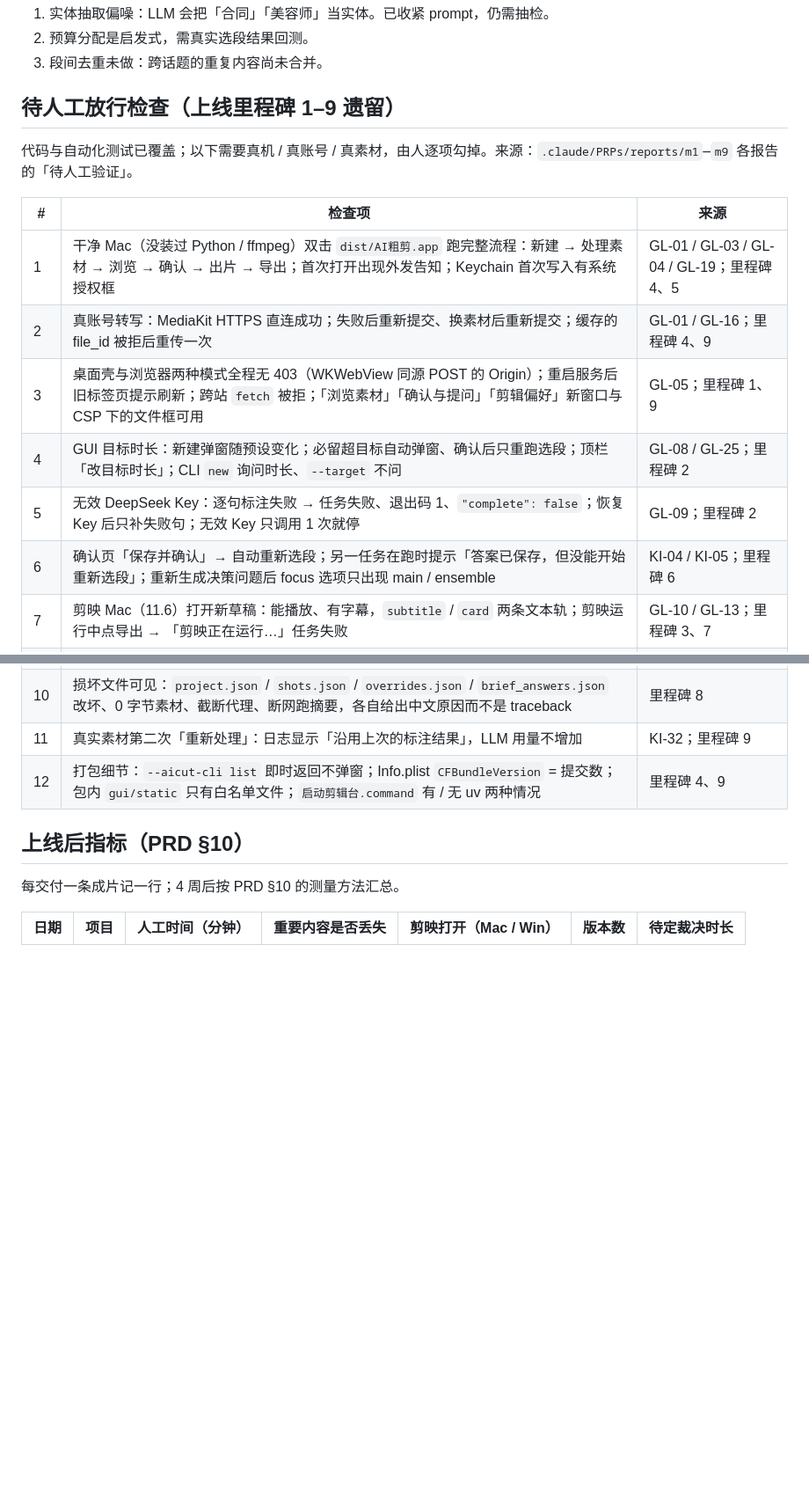
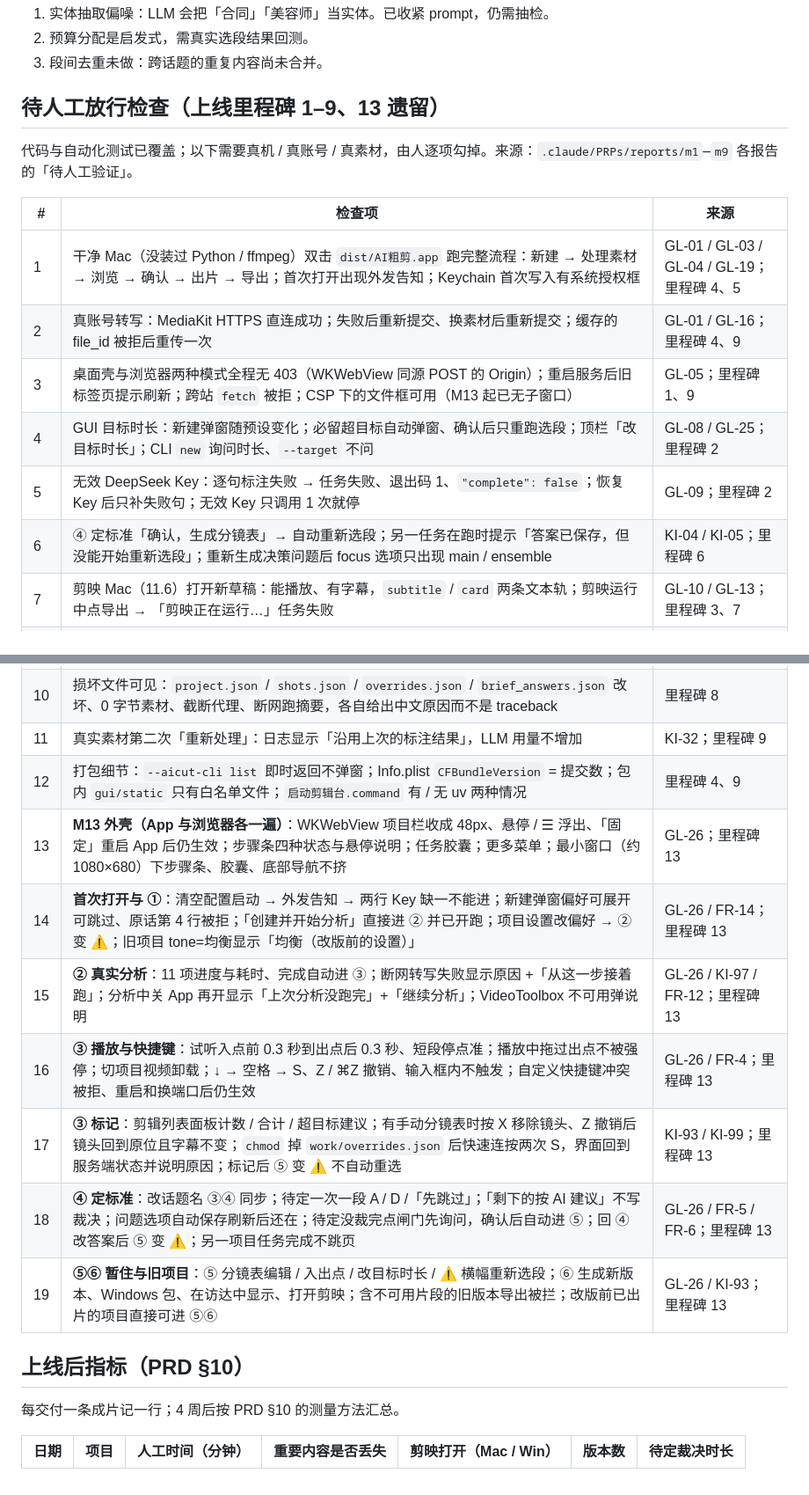
Before and after one commit to crystaldust/ai-precut, a Markdown page: docs/PROGRESS.md, 2 parts joined by grey strips. Shown at 88% size. GitHub-like rendering; blank space fills up the shorter version.

Commit message:
docs: M13 report, release checks #13-19, milestone 13 complete

```diff
--- a/docs/PROGRESS.md
+++ b/docs/PROGRESS.md
@@ -91,7 +91,7 @@
 2. 预算分配是启发式，需真实选段结果回测。
 3. 段间去重未做：跨话题的重复内容尚未合并。
 
-## 待人工放行检查（上线里程碑 1–9 遗留）
+## 待人工放行检查（上线里程碑 1–9、13 遗留）
 
 代码与自动化测试已覆盖；以下需要真机 / 真账号 / 真素材，由人逐项勾掉。来源：`.claude/PRPs/reports/m1`–`m9` 各报告的「待人工验证」。
 
@@ -99,16 +99,23 @@
 |---|---|---|
 | 1 | 干净 Mac（没装过 Python / ffmpeg）双击 `dist/AI粗剪.app` 跑完整流程：新建 → 处理素材 → 浏览 → 确认 → 出片 → 导出；首次打开出现外发告知；Keychain 首次写入有系统授权框 | GL-01 / GL-03 / GL-04 / GL-19；里程碑 4、5 |
 | 2 | 真账号转写：MediaKit HTTPS 直连成功；失败后重新提交、换素材后重新提交；缓存的 file_id 被拒后重传一次 | GL-01 / GL-16；里程碑 4、9 |
-| 3 | 桌面壳与浏览器两种模式全程无 403（WKWebView 同源 POST 的 Origin）；重启服务后旧标签页提示刷新；跨站 `fetch` 被拒；「浏览素材」「确认与提问」「剪辑偏好」新窗口与 CSP 下的文件框可用 | GL-05；里程碑 1、9 |
+| 3 | 桌面壳与浏览器两种模式全程无 403（WKWebView 同源 POST 的 Origin）；重启服务后旧标签页提示刷新；跨站 `fetch` 被拒；CSP 下的文件框可用（M13 起已无子窗口） | GL-05；里程碑 1、9 |
 | 4 | GUI 目标时长：新建弹窗随预设变化；必留超目标自动弹窗、确认后只重跑选段；顶栏「改目标时长」；CLI `new` 询问时长、`--target` 不问 | GL-08 / GL-25；里程碑 2 |
 | 5 | 无效 DeepSeek Key：逐句标注失败 → 任务失败、退出码 1、`"complete": false`；恢复 Key 后只补失败句；无效 Key 只调用 1 次就停 | GL-09；里程碑 2 |
-| 6 | 确认页「保存并确认」→ 自动重新选段；另一任务在跑时提示「答案已保存，但没能开始重新选段」；重新生成决策问题后 focus 选项只出现 main / ensemble | KI-04 / KI-05；里程碑 6 |
+| 6 | ④ 定标准「确认，生成分镜表」→ 自动重新选段；另一任务在跑时提示「答案已保存，但没能开始重新选段」；重新生成决策问题后 focus 选项只出现 main / ensemble | KI-04 / KI-05；里程碑 6 |
 | 7 | 剪映 Mac（11.6）打开新草稿：能播放、有字幕，`subtitle` / `card` 两条文本轨；剪映运行中点导出 → 「剪映正在运行…」任务失败 | GL-10 / GL-13；里程碑 3、7 |
 | 8 | Windows 实机：zip 拷过去双击 `INSTALL.bat`，剪映能打开并播放；已存在同名草稿 / 只读目标 / 用户目录含 `)` / 剪映运行中各给出 `[X]` 提示 | GL-14 / KI-18；里程碑 4、7 |
 | 9 | 任务控制：取消后无 ffmpeg 残留；失败后弹窗可关闭；冲突时可「查看进行中的任务」；杀掉服务显示「连接中断」；强杀剪辑台后重开有提示条 | GL-17 / GL-22；里程碑 4、9 |
 | 10 | 损坏文件可见：`project.json` / `shots.json` / `overrides.json` / `brief_answers.json` 改坏、0 字节素材、截断代理、断网跑摘要，各自给出中文原因而不是 traceback | 里程碑 8 |
 | 11 | 真实素材第二次「重新处理」：日志显示「沿用上次的标注结果」，LLM 用量不增加 | KI-32；里程碑 9 |
 | 12 | 打包细节：`--aicut-cli list` 即时返回不弹窗；Info.plist `CFBundleVersion` = 提交数；包内 `gui/static` 只有白名单文件；`启动剪辑台.command` 有 / 无 uv 两种情况 | 里程碑 4、9 |
+| 13 | **M13 外壳（App 与浏览器各一遍）**：WKWebView 项目栏收成 48px、悬停 / ☰ 浮出、「固定」重启 App 后仍生效；步骤条四种状态与悬停说明；任务胶囊；更多菜单；最小窗口（约 1080×680）下步骤条、胶囊、底部导航不挤 | GL-26；里程碑 13 |
+| 14 | **首次打开与 ①**：清空配置启动 → 外发告知 → 两行 Key 缺一不能进；新建弹窗偏好可展开可跳过、原话第 4 行被拒；「创建并开始分析」直接进 ② 并已开跑；项目设置改偏好 → ② 变 ⚠；旧项目 tone=均衡显示「均衡（改版前的设置）」 | GL-26 / FR-14；里程碑 13 |
+| 15 | **② 真实分析**：11 项进度与耗时、完成自动进 ③；断网转写失败显示原因 +「从这一步接着跑」；分析中关 App 再开显示「上次分析没跑完」+「继续分析」；VideoToolbox 不可用弹说明 | GL-26 / KI-97 / FR-12；里程碑 13 |
+| 16 | **③ 播放与快捷键**：试听入点前 0.3 秒到出点后 0.3 秒、短段停点准；播放中拖过出点不被强停；切项目视频卸载；↓ → 空格 → S、Z / ⌘Z 撤销、输入框内不触发；自定义快捷键冲突被拒、重启和换端口后仍生效 | GL-26 / FR-4；里程碑 13 |
+| 17 | **③ 标记**：剪辑列表面板计数 / 合计 / 超目标建议；有手动分镜表时按 X 移除镜头、Z 撤销后镜头回到原位且字幕不变；`chmod` 掉 `work/overrides.json` 后快速连按两次 S，界面回到服务端状态并说明原因；标记后 ⑤ 变 ⚠ 不自动重选 | KI-93 / KI-99；里程碑 13 |
+| 18 | **④ 定标准**：改话题名 ③④ 同步；待定一次一段 A / D /「先跳过」；「剩下的按 AI 建议」不写裁决；问题选项自动保存刷新后还在；待定没裁完点闸门先询问，确认后自动进 ⑤；回 ④ 改答案后 ⑤ 变 ⚠；另一项目任务完成不跳页 | GL-26 / FR-5 / FR-6；里程碑 13 |
+| 19 | **⑤⑥ 暂住与旧项目**：⑤ 分镜表编辑 / 入出点 / 改目标时长 / ⚠ 横幅重新选段；⑥ 生成新版本、Windows 包、在访达中显示、打开剪映；含不可用片段的旧版本导出被拦；改版前已出片的项目直接可进 ⑤⑥ | GL-26 / KI-93；里程碑 13 |
 
 ## 上线后指标（PRD §10）
 
```
Also changed, not shown: .claude/prds/ai-cut-go-live.prd.md (+1 -1 lines), 1 other file.
